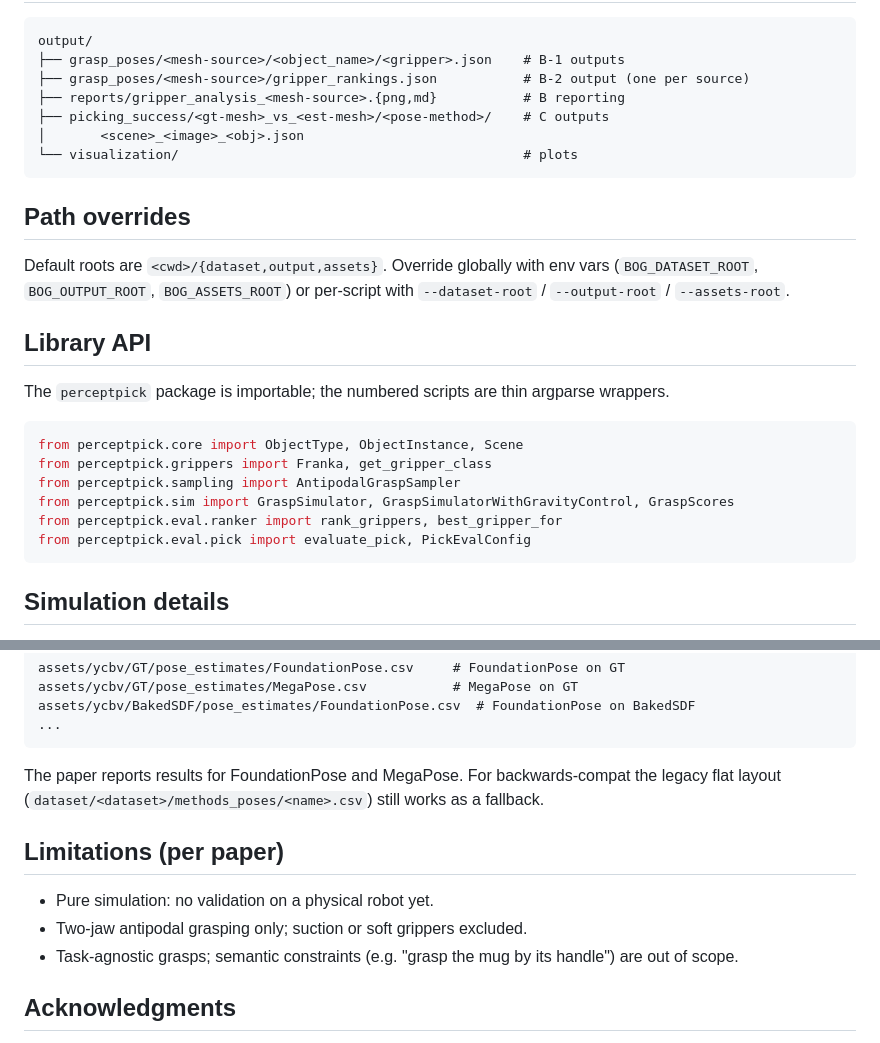
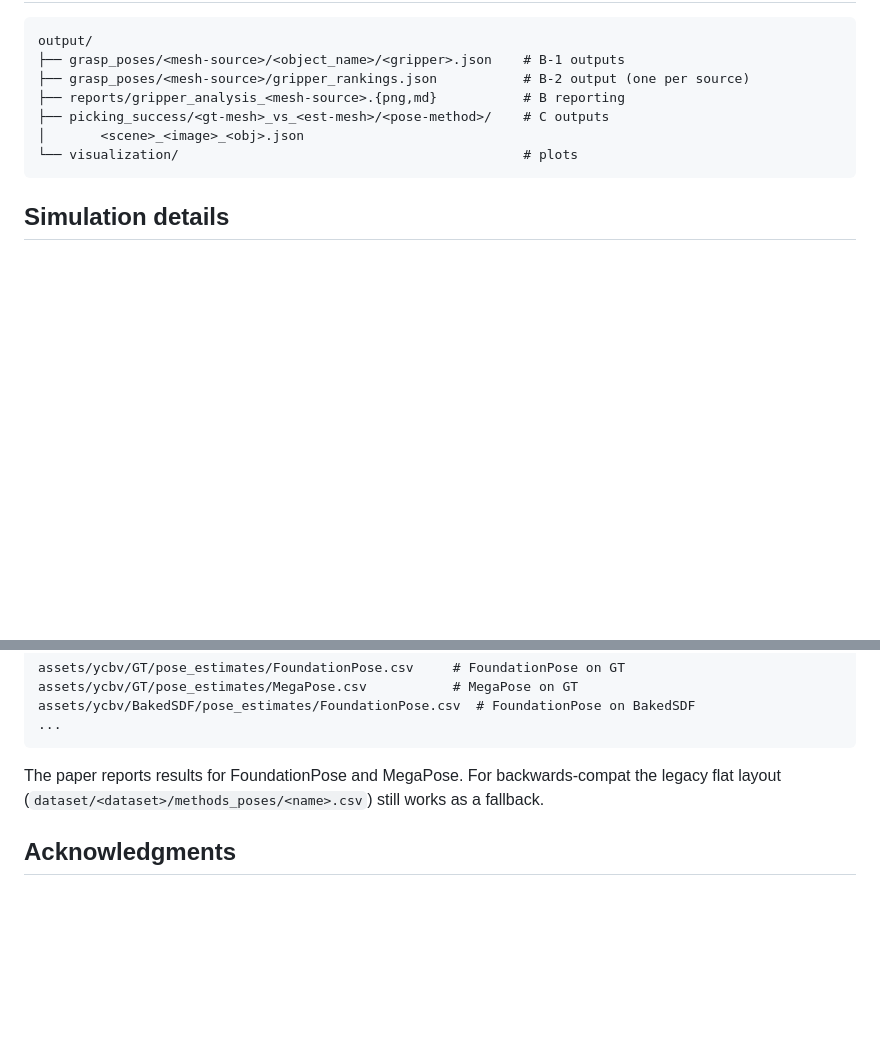
Before and after one commit to VarunBurde/perceptpick, a Markdown page: README.md, 2 parts joined by grey strips. Rendered like a GitHub page; blank space fills up the shorter version.

Commit message:
Trim README: drop path-overrides, library-API, limitations sections

````diff
--- a/README.md
+++ b/README.md
@@ -347,26 +347,6 @@ output/
 └── visualization/                                            # plots
 ```
 
-## Path overrides
-
-Default roots are `<cwd>/{dataset,output,assets}`. Override globally with
-env vars (`BOG_DATASET_ROOT`, `BOG_OUTPUT_ROOT`, `BOG_ASSETS_ROOT`) or
-per-script with `--dataset-root` / `--output-root` / `--assets-root`.
-
-## Library API
-
-The `perceptpick` package is importable; the numbered scripts are thin
-argparse wrappers.
-
-```python
-from perceptpick.core import ObjectType, ObjectInstance, Scene
-from perceptpick.grippers import Franka, get_gripper_class
-from perceptpick.sampling import AntipodalGraspSampler
-from perceptpick.sim import GraspSimulator, GraspSimulatorWithGravityControl, GraspScores
-from perceptpick.eval.ranker import rank_grippers, best_gripper_for
-from perceptpick.eval.pick import evaluate_pick, PickEvalConfig
-```
-
 ## Simulation details
 
 - Friction coefficient on the GT object: 0.5 (representative of plastic on
@@ -405,13 +385,6 @@ The paper reports results for FoundationPose and MegaPose. For
 backwards-compat the legacy flat layout
 (`dataset/<dataset>/methods_poses/<name>.csv`) still works as a fallback.
 
-## Limitations (per paper)
-
-- Pure simulation: no validation on a physical robot yet.
-- Two-jaw antipodal grasping only; suction or soft grippers excluded.
-- Task-agnostic grasps; semantic constraints (e.g. "grasp the mug by its
-  handle") are out of scope.
-
 ## Acknowledgments
 
 This package is **heavily derived from
````
